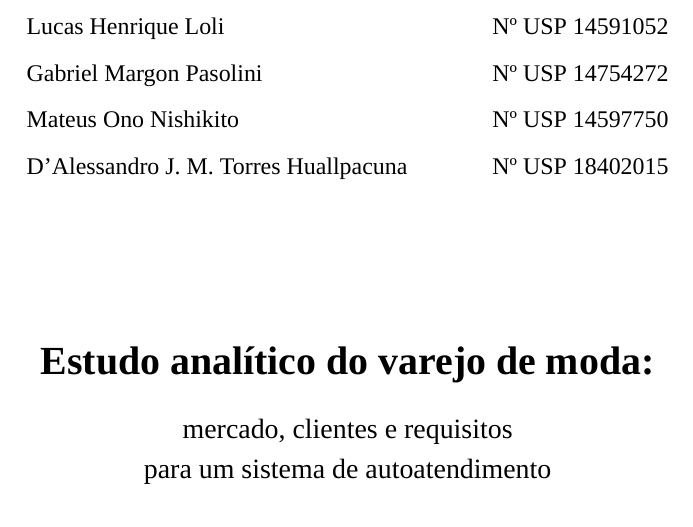
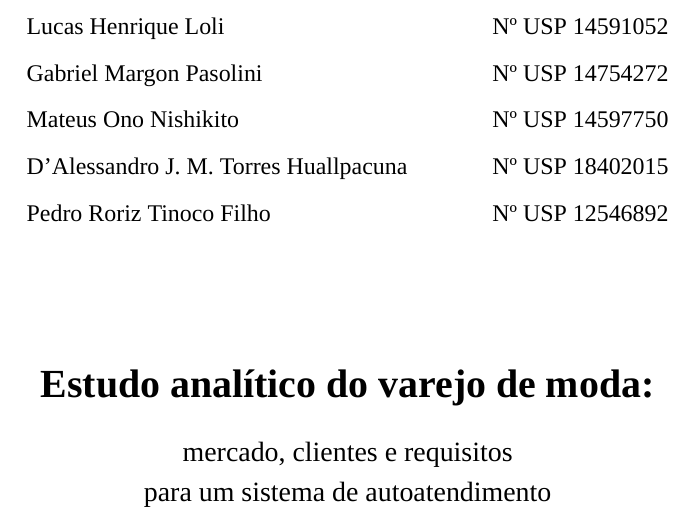
Before and after one commit to LucasHLoli/Projeto_de_Produto_e_Processo___Riachuelo-2-, a LaTeX document (documento.tex, which reads 1-pre/2-capa.tex): part of page 1 of 104, cut so that both start at the same text. Compiled offline with XeLaTeX; a missing font is replaced by an installed copy or a similar font.

Commit message:
Adiciona Pedro Roriz Tinoco Filho a capa e ao roteiro da apresentacao
Co-Authored-By: Claude Opus 5 <noreply@anthropic.com>

```diff
--- a/1-pre/2-capa.tex
+++ b/1-pre/2-capa.tex
@@ -17,9 +17,8 @@
             Lucas Henrique Loli & Nº USP 14591052 \\
             Gabriel Margon Pasolini & Nº USP 14754272 \\
             Mateus Ono Nishikito & Nº USP 14597750 \\
-            D'Alessandro J. M. Torres Huallpacuna & Nº USP 18402015
-            % Sexto integrante: acrescente " \\" no fim da linha acima e descomente a linha abaixo
-            % Nome Sobrenome & Nº USP 00000000
+            D'Alessandro J. M. Torres Huallpacuna & Nº USP 18402015 \\
+            Pedro Roriz Tinoco Filho & Nº USP 12546892
         \end{tabular}
 
         \vspace*{\fill}
```
Also changed, not shown: apresentacao/roteiro-apresentacao.md (+1 -1 lines), README.md.
